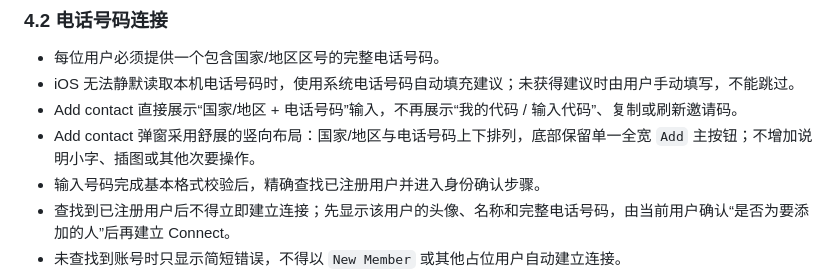
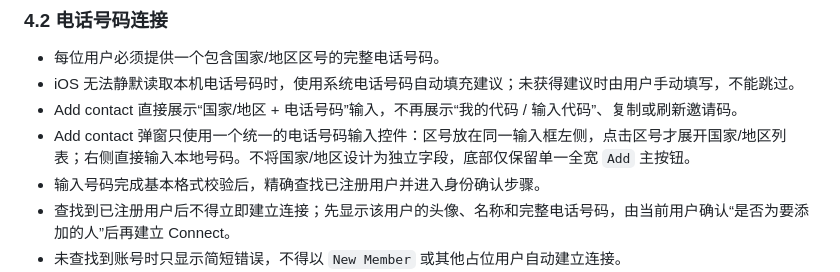
Before and after one commit to Duxinxin-real/connect-location-prototype, a Markdown page: 产品需求文档-PRD.md, the part around the change. Rendered like a GitHub page.

Commit message:
Document unified phone input design

```diff
--- a/产品需求文档-PRD.md
+++ b/产品需求文档-PRD.md
@@ -97,7 +97,7 @@ App
 - 每位用户必须提供一个包含国家/地区区号的完整电话号码。
 - iOS 无法静默读取本机电话号码时，使用系统电话号码自动填充建议；未获得建议时由用户手动填写，不能跳过。
 - Add contact 直接展示“国家/地区 + 电话号码”输入，不再展示“我的代码 / 输入代码”、复制或刷新邀请码。
-- Add contact 弹窗采用舒展的竖向布局：国家/地区与电话号码上下排列，底部保留单一全宽 `Add` 主按钮；不增加说明小字、插图或其他次要操作。
+- Add contact 弹窗只使用一个统一的电话号码输入控件：区号放在同一输入框左侧，点击区号才展开国家/地区列表；右侧直接输入本地号码。不将国家/地区设计为独立字段，底部仅保留单一全宽 `Add` 主按钮。
 - 输入号码完成基本格式校验后，精确查找已注册用户并进入身份确认步骤。
 - 查找到已注册用户后不得立即建立连接；先显示该用户的头像、名称和完整电话号码，由当前用户确认“是否为要添加的人”后再建立 Connect。
 - 未查找到账号时只显示简短错误，不得以 `New Member` 或其他占位用户自动建立连接。
```
